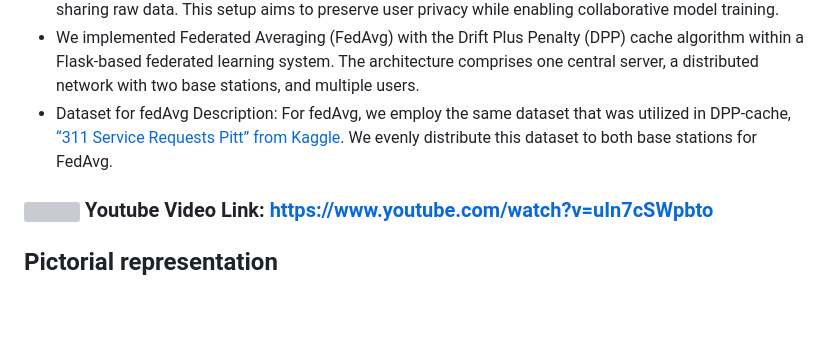
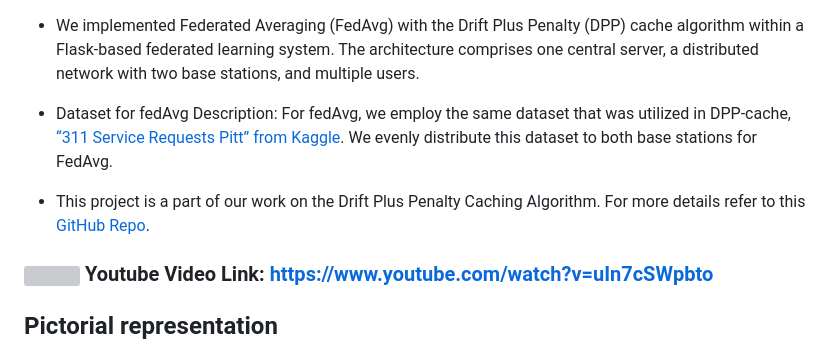
Before and after one commit to SuyashGaurav/Federated-Average-Main-Live-Demonstration, a Markdown page: readme.md, the part around the change. Rendered like a GitHub page; blank space fills up the shorter version; grey boxes are pictures that could not be loaded.

```diff
--- a/readme.md
+++ b/readme.md
@@ -5,6 +5,8 @@
 - In the context of federated learning, multiple devices associated with different base stations collaborate to train a shared model. Local updates are sent to a central server for aggregation into a global model without sharing raw data. This setup aims to preserve user privacy while enabling collaborative model training.
 - We implemented Federated Averaging (FedAvg) with the Drift Plus Penalty (DPP) cache algorithm within a Flask-based federated learning system. The architecture comprises one central server, a distributed network with two base stations, and multiple users.
 - Dataset for fedAvg Description: For fedAvg, we employ the same dataset that was utilized in DPP-cache, [“311 Service Requests Pitt” from Kaggle](https://www.kaggle.com/datasets/yoghurtpatil/311-service-requests-pitt). We evenly distribute this dataset to both base stations for FedAvg.
+
+- This project is a part of our work on the Drift Plus Penalty Caching Algorithm. For more details refer to this [GitHub Repo](https://github.com/SuyashGaurav/DPP-Cache-Main-Flask-Implementation).
 
  ### <img src="https://i.pinimg.com/originals/3a/36/20/3a36206f35352b4230d5fc9f17fcea92.png" width="20">  Youtube Video Link: https://www.youtube.com/watch?v=uIn7cSWpbto
 
```
